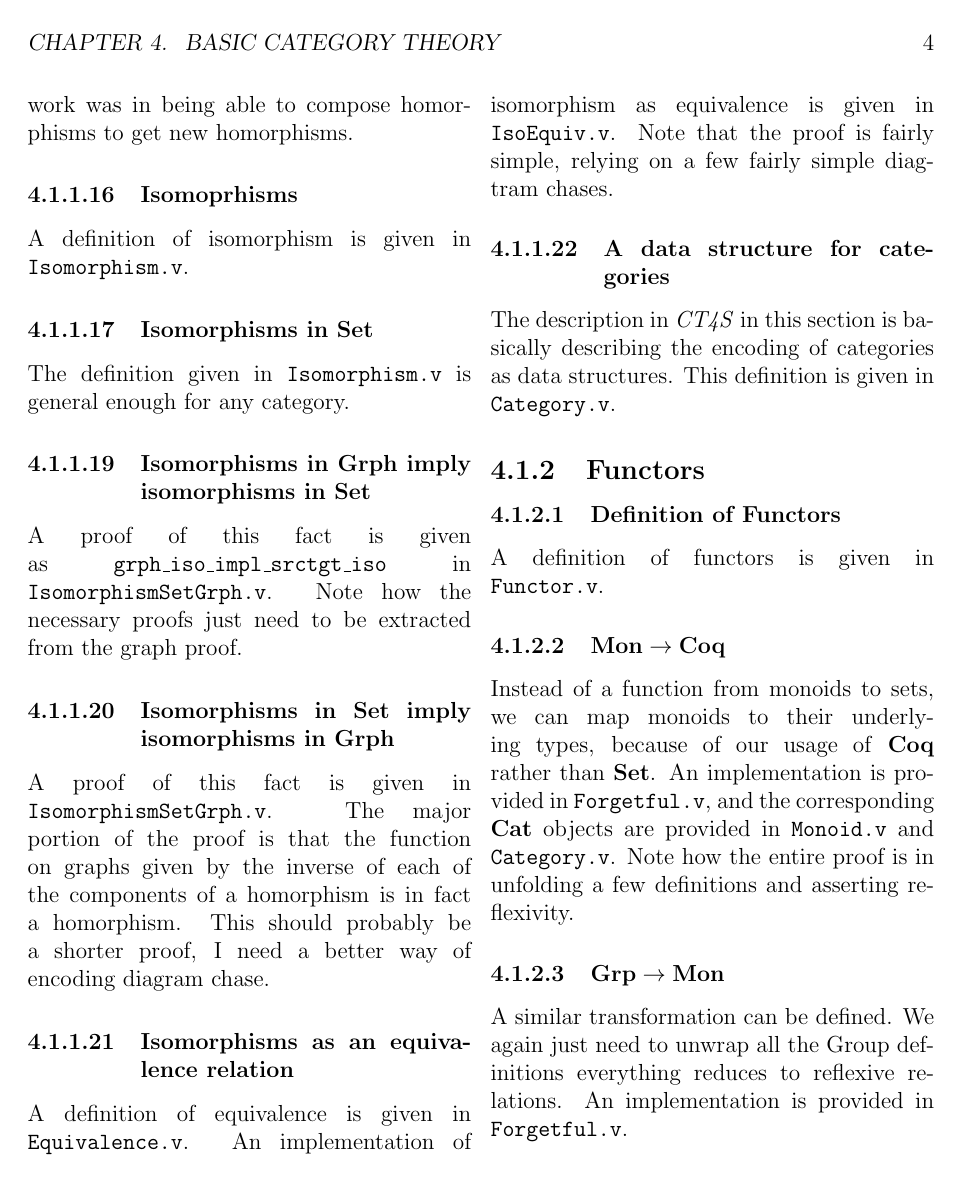
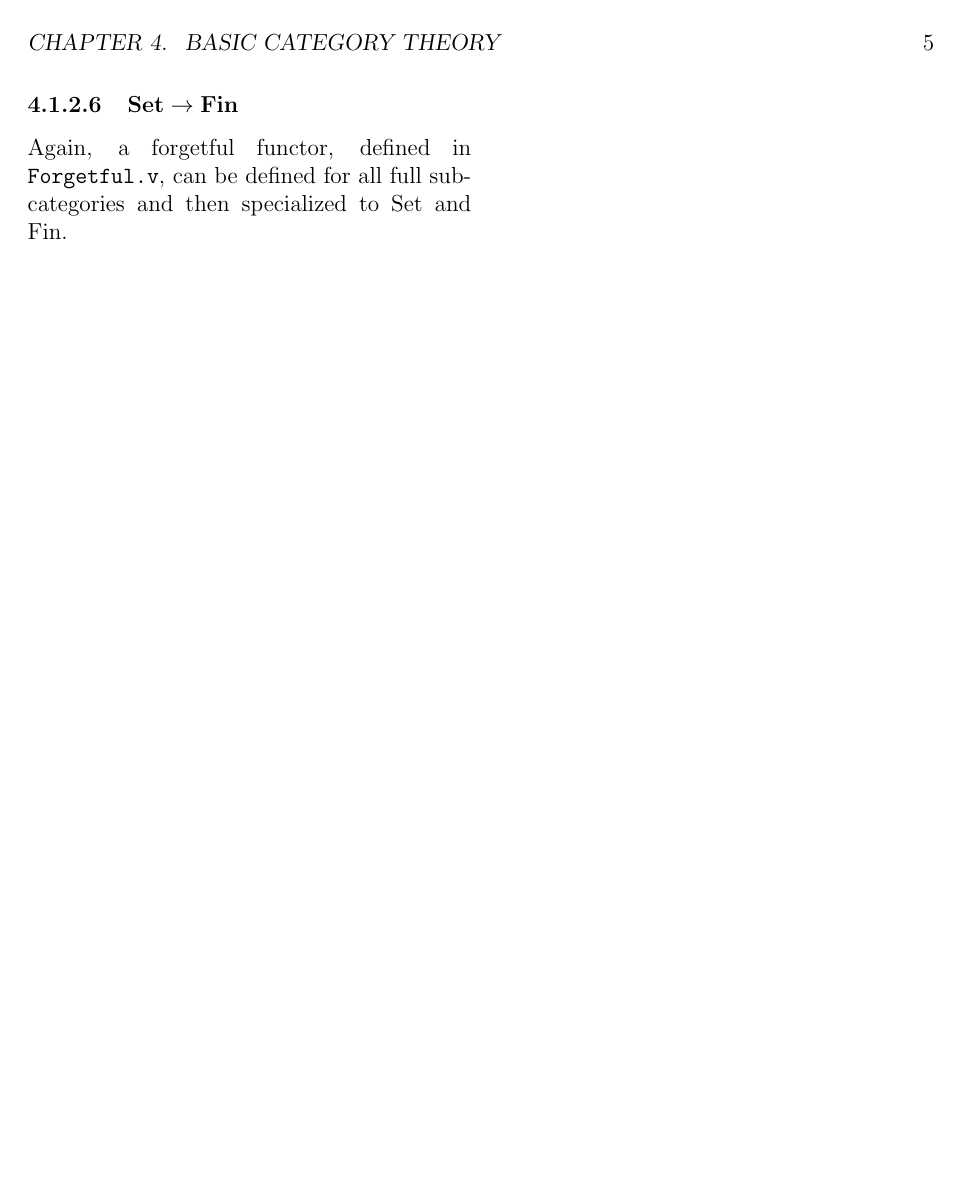
Before and after one commit to kavigupta/ct4s-examples, a LaTeX thesis (ct4s-companion-notes.tex): page 4 of 4 before the commit and page 5 of 5 after it. Compiled offline with pdfLaTeX.

Commit message:
Finished section on set to finite set and more generally any category to its full subcategory

```diff
--- a/ct4s-companion-notes.tex
+++ b/ct4s-companion-notes.tex
@@ -181,4 +181,11 @@ A similar transformation can be defined. We again just need to unwrap all the Gr
 definitions everything reduces to reflexive relations. An implementation is provided
 in \texttt{Forgetful.v}.
 
+\stepcounter{subsubsection}\stepcounter{subsubsection}
+
+\subsubsection{$\mathbf{Set} \to \mathbf{Fin}$}
+
+Again, a forgetful functor, defined in \texttt{Forgetful.v}, can be defined for all full
+subcategories and then specialized to Set and Fin.
+
 \end{document}
```
Also changed, not shown: 5 other files.
